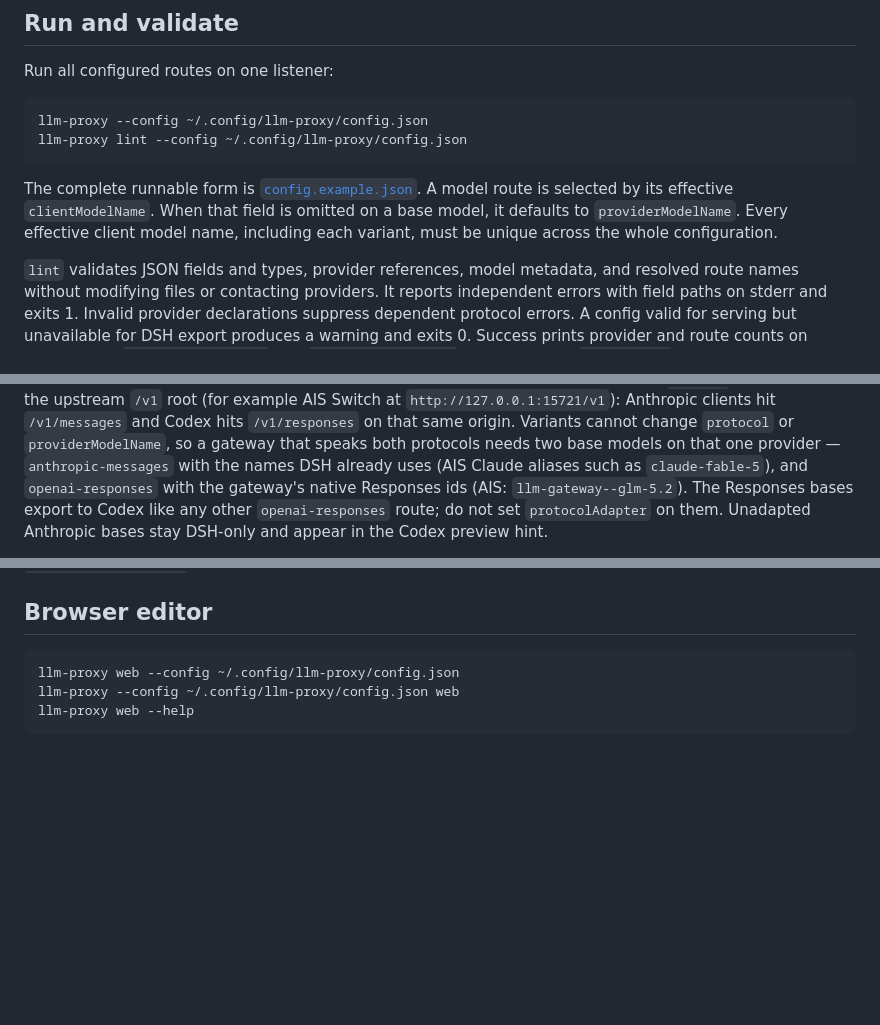
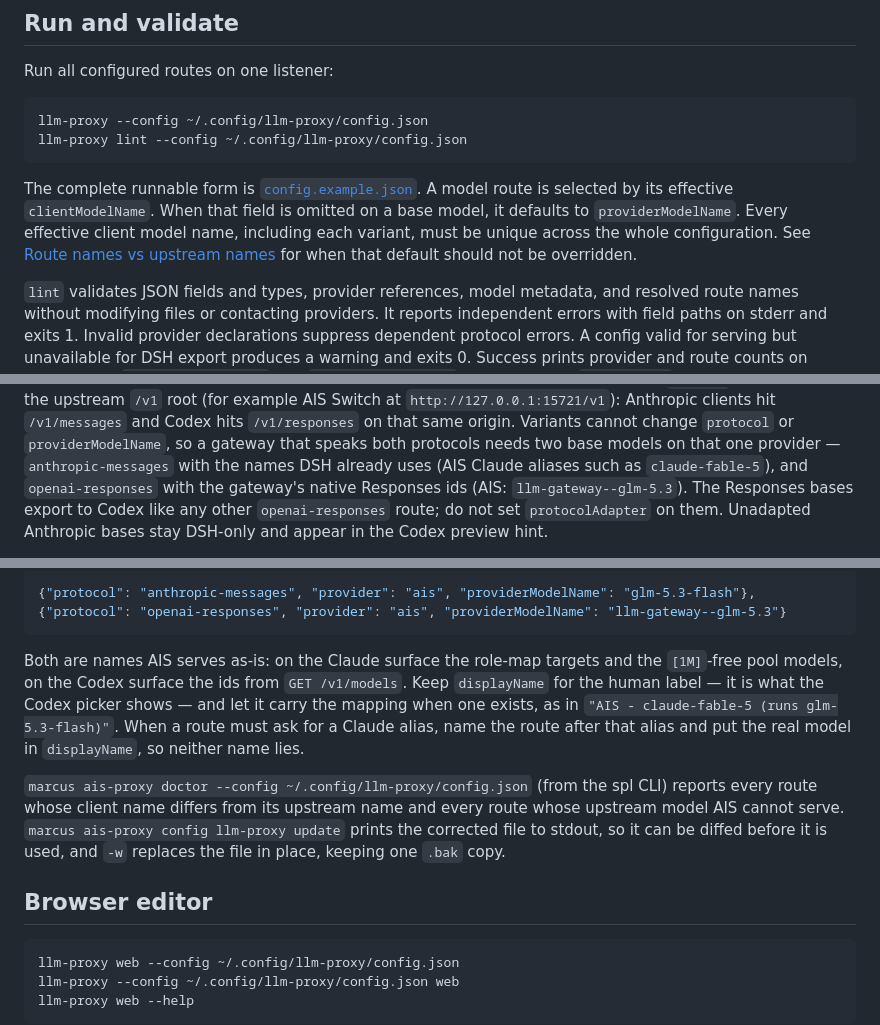
Before and after one commit to xhd2015/llm-proxy, a Markdown page: docs/config.md, 3 parts joined by grey strips. GitHub-like rendering; blank space fills up the shorter version.

Commit message:
config: document route names vs upstream names
clientModelName is what a client asks for, providerModelName is what goes
upstream; omitting the former is the honest default, and an alias is
misleading when the gateway rewrites ids (AIS role map, [1M] variants).

Point at the spl CLI that reports the drift and rewrites the routes.

````diff
--- a/docs/config.md
+++ b/docs/config.md
@@ -12,7 +12,8 @@ llm-proxy lint --config ~/.config/llm-proxy/config.json
 The complete runnable form is [`config.example.json`](config.example.json). A model route is selected by its effective `clientModelName`. When that field
 is omitted on a base model, it defaults to `providerModelName`. Every effective
 client model name, including each variant, must be unique across the whole
-configuration.
+configuration. See [Route names vs upstream names](#route-names-vs-upstream-names)
+for when that default should not be overridden.
 
 `lint` validates JSON fields and types, provider references, model metadata, and resolved route names without modifying files or contacting providers. It reports independent errors with field paths on stderr and exits 1. Invalid provider declarations suppress dependent protocol errors. A config valid for serving but unavailable for DSH export produces a warning and exits 0. Success prints provider and route counts on stdout. Both `lint --config FILE` and `--config FILE lint` are supported; `lint --help` requires no config file.
 
@@ -104,7 +105,7 @@ hits `/v1/responses` on that same origin. Variants cannot change `protocol` or
 `providerModelName`, so a gateway that speaks both protocols needs two base
 models on that one provider — `anthropic-messages` with the names DSH already
 uses (AIS Claude aliases such as `claude-fable-5`), and `openai-responses` with
-the gateway's native Responses ids (AIS: `llm-gateway--glm-5.2`). The Responses
+the gateway's native Responses ids (AIS: `llm-gateway--glm-5.3`). The Responses
 bases export to Codex like any other `openai-responses` route; do not set
 `protocolAdapter` on them. Unadapted Anthropic bases stay DSH-only and appear
 in the Codex preview hint.
@@ -167,3 +183,22 @@ By default the catalog also includes the native models captured from the Codex b
+```json
+{"protocol": "anthropic-messages", "provider": "ais", "providerModelName": "glm-5.3-flash"},
+{"protocol": "openai-responses", "provider": "ais", "providerModelName": "llm-gateway--glm-5.3"}
+```
+
+Both are names AIS serves as-is: on the Claude surface the role-map targets and
+the `[1M]`-free pool models, on the Codex surface the ids from `GET /v1/models`.
+Keep `displayName` for the human label — it is what the Codex picker shows — and
+let it carry the mapping when one exists, as in
+`"AIS - claude-fable-5 (runs glm-5.3-flash)"`. When a route must ask for a
+Claude alias, name the route after that alias and put the real model in
+`displayName`, so neither name lies.
+
+`marcus ais-proxy doctor --config ~/.config/llm-proxy/config.json` (from the spl
+CLI) reports every route whose client name differs from its upstream name and
+every route whose upstream model AIS cannot serve. `marcus ais-proxy config
+llm-proxy update` prints the corrected file to stdout, so it can be diffed before
+it is used, and `-w` replaces the file in place, keeping one `.bak` copy.
+
 ## Browser editor
 
 ```sh
````
Also changed, not shown: other parts of docs/config.md (+15 -0 lines).
